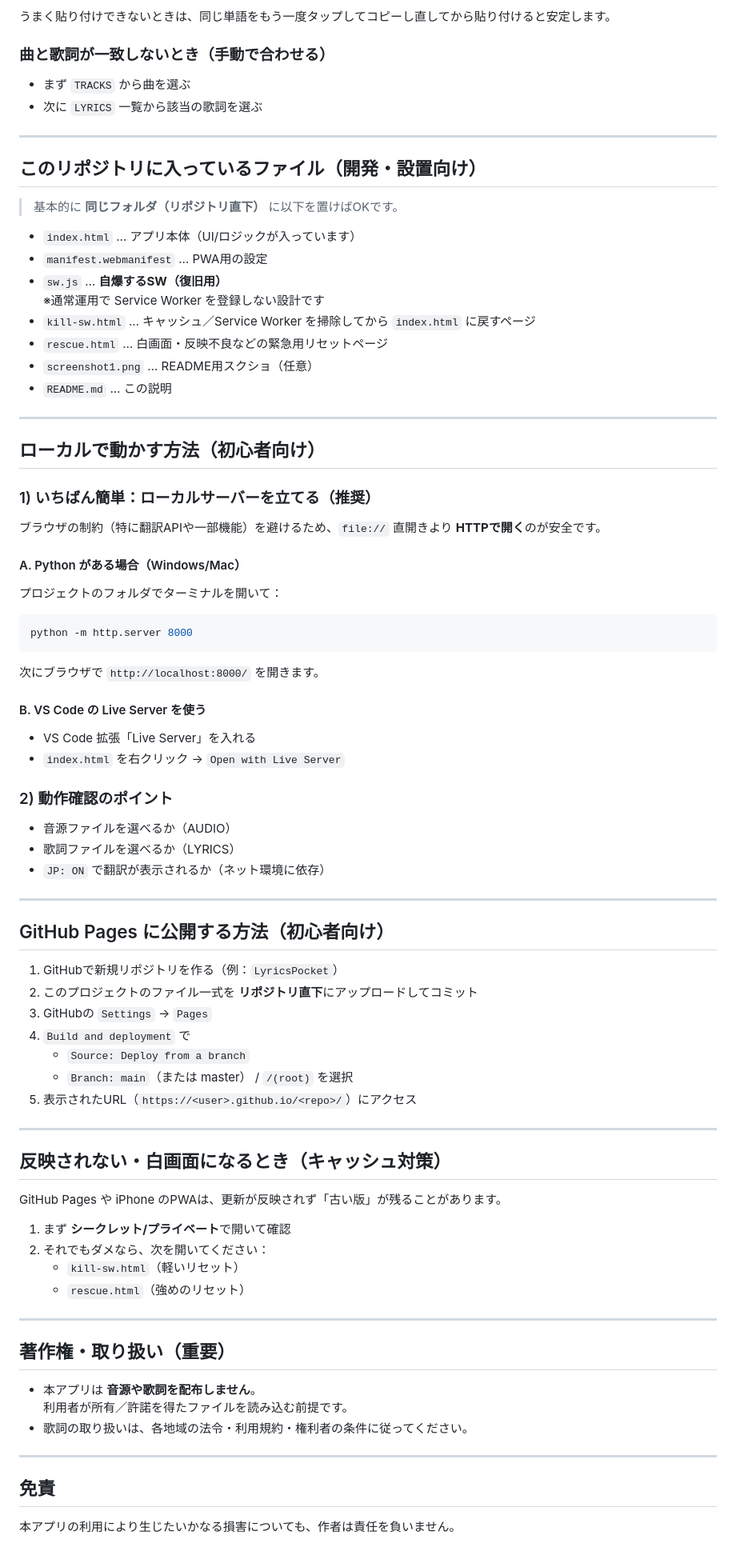
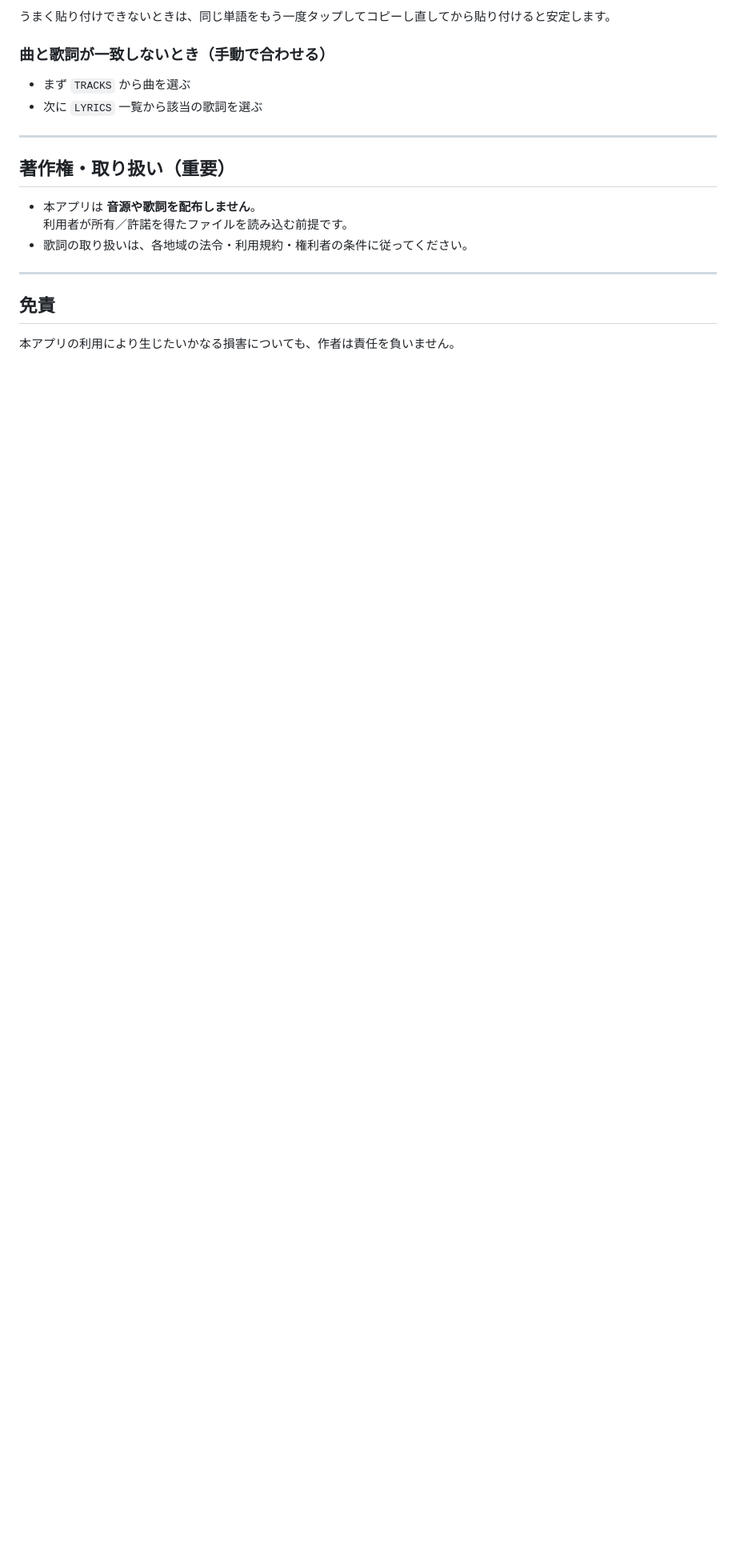
Before and after one commit to Masato-Nasu/LyricsPocket, a Markdown page: README.md, the part around one of its changes. Shown at 80% size. GitHub-like rendering; blank space fills up the shorter version.

Commit message:
Remove local setup and GitHub Pages instructions
Removed sections related to local setup and GitHub Pages deployment instructions.

````diff
--- a/README.md
+++ b/README.md
@@ -112,69 +112,6 @@ iPhone（Safari / ホーム画面PWA）では、LyricsPocketは **勝手にTANGO
 
 ---
 
-## このリポジトリに入っているファイル（開発・設置向け）
-
-> 基本的に **同じフォルダ（リポジトリ直下）** に以下を置けばOKです。
-
-- `index.html` … アプリ本体（UI/ロジックが入っています）
-- `manifest.webmanifest` … PWA用の設定
-- `sw.js` … **自爆するSW（復旧用）**
-  ※通常運用で Service Worker を登録しない設計です
-- `kill-sw.html` … キャッシュ／Service Worker を掃除してから `index.html` に戻すページ
-- `rescue.html` … 白画面・反映不良などの緊急用リセットページ
-- `screenshot1.png` … README用スクショ（任意）
-- `README.md` … この説明
-
----
-
-## ローカルで動かす方法（初心者向け）
-
-### 1) いちばん簡単：ローカルサーバーを立てる（推奨）
-ブラウザの制約（特に翻訳APIや一部機能）を避けるため、`file://` 直開きより **HTTPで開く**のが安全です。
-
-#### A. Python がある場合（Windows/Mac）
-プロジェクトのフォルダでターミナルを開いて：
-
-```bash
-python -m http.server 8000
-```
-
-次にブラウザで `http://localhost:8000/` を開きます。
-
-#### B. VS Code の Live Server を使う
-- VS Code 拡張「Live Server」を入れる
-- `index.html` を右クリック → `Open with Live Server`
-
-### 2) 動作確認のポイント
-- 音源ファイルを選べるか（AUDIO）
-- 歌詞ファイルを選べるか（LYRICS）
-- `JP: ON` で翻訳が表示されるか（ネット環境に依存）
-
----
-
-## GitHub Pages に公開する方法（初心者向け）
-
-1. GitHubで新規リポジトリを作る（例：`LyricsPocket`）
-2. このプロジェクトのファイル一式を **リポジトリ直下**にアップロードしてコミット
-3. GitHubの `Settings` → `Pages`
-4. `Build and deployment` で
-   - `Source: Deploy from a branch`
-   - `Branch: main`（または master） / `/(root)` を選択
-5. 表示されたURL（`https://<user>.github.io/<repo>/`）にアクセス
-
----
-
-## 反映されない・白画面になるとき（キャッシュ対策）
-
-GitHub Pages や iPhone のPWAは、更新が反映されず「古い版」が残ることがあります。
-
-1. まず **シークレット/プライベート**で開いて確認
-2. それでもダメなら、次を開いてください：
-   - `kill-sw.html`（軽いリセット）
-   - `rescue.html`（強めのリセット）
-
----
-
 ## 著作権・取り扱い（重要）
 
 - 本アプリは **音源や歌詞を配布しません**。
````
Also changed, not shown: other parts of README.md (+1 -1 lines).
